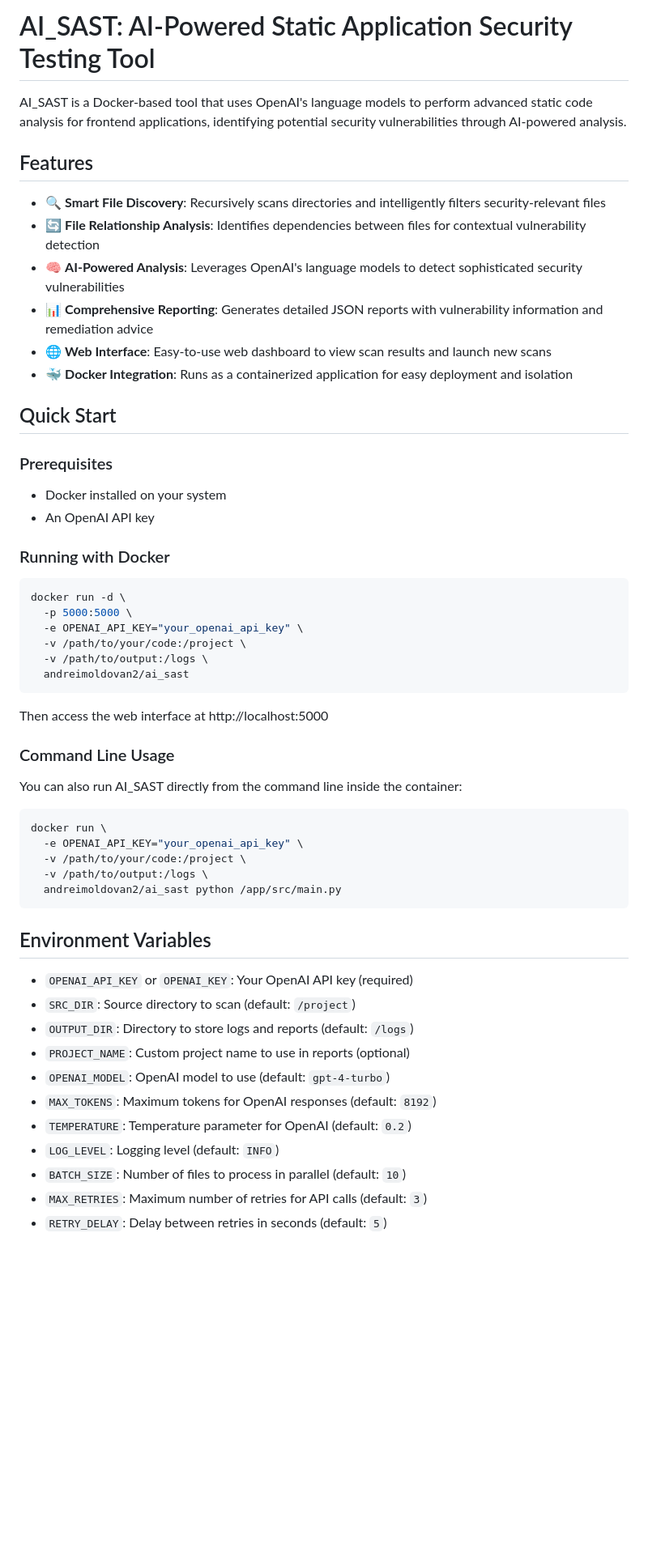
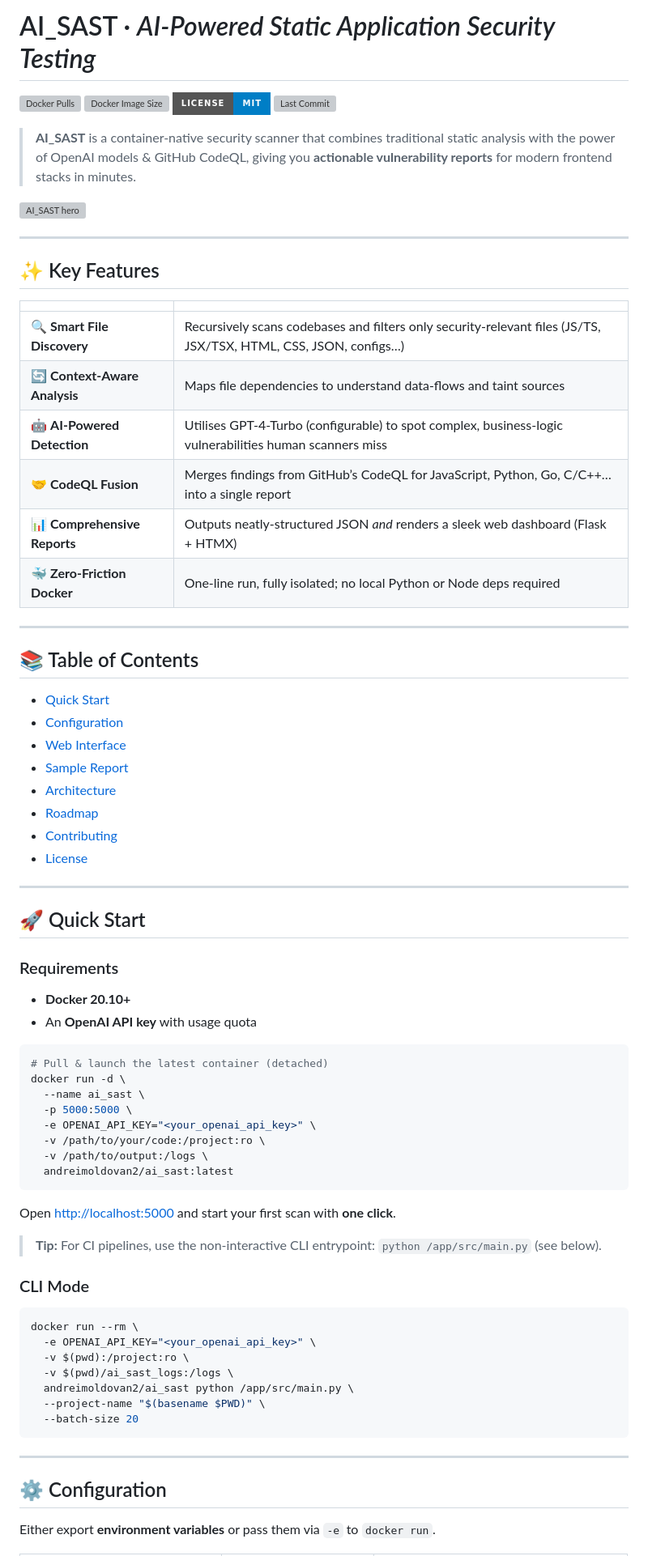
Before and after one commit to MoldoAndr/AI-SAST, a Markdown page: README.md, the part around one of its changes. Shown at 81% size. Drawn GitHub-style; badges without logos; blank space fills up the shorter version; grey boxes are pictures that could not be loaded.

````diff
--- a/README.md
+++ b/README.md
@@ -1,60 +1,79 @@
-# AI_SAST: AI-Powered Static Application Security Testing Tool
+# AI_SAST · *AI‑Powered Static Application Security Testing*
 
-AI_SAST is a Docker-based tool that uses OpenAI's language models to perform advanced static code analysis for frontend applications, identifying potential security vulnerabilities through AI-powered analysis.
+[![Docker Pulls](https://img.shields.io/docker/pulls/andreimoldovan2/ai_sast?style=for-the-badge)](https://hub.docker.com/r/andreimoldovan2/ai_sast)
+[![Docker Image Size](https://img.shields.io/docker/image-size/andreimoldovan2/ai_sast?style=for-the-badge)](https://hub.docker.com/r/andreimoldovan2/ai_sast)
+[![License: MIT](https://img.shields.io/badge/License-MIT-blue.svg?style=for-the-badge)](LICENSE)
+[![Last Commit](https://img.shields.io/github/last-commit/MoldoAndr/AI_SAST?style=for-the-badge)](https://github.com/MoldoAndr/AI_SAST/commits/main)
 
-## Features
+> **AI_SAST** is a container‑native security scanner that combines traditional static analysis with the power of OpenAI models & GitHub CodeQL, giving you **actionable vulnerability reports** for modern frontend stacks in minutes.
 
-- 🔍 **Smart File Discovery**: Recursively scans directories and intelligently filters security-relevant files
-- 🔄 **File Relationship Analysis**: Identifies dependencies between files for contextual vulnerability detection
-- 🧠 **AI-Powered Analysis**: Leverages OpenAI's language models to detect sophisticated security vulnerabilities
-- 📊 **Comprehensive Reporting**: Generates detailed JSON reports with vulnerability information and remediation advice
-- 🌐 **Web Interface**: Easy-to-use web dashboard to view scan results and launch new scans
-- 🐳 **Docker Integration**: Runs as a containerized application for easy deployment and isolation
+![AI_SAST hero](docs/images/hero_banner.png)
 
-## Quick Start
+---
 
-### Prerequisites
+## ✨ Key Features
 
-- Docker installed on your system
-- An OpenAI API key
+|  |  |
+|---|---|
+| 🔍 **Smart File Discovery** | Recursively scans codebases and filters only security‑relevant files (JS/TS, JSX/TSX, HTML, CSS, JSON, configs…) |
+| 🔄 **Context‑Aware Analysis** | Maps file dependencies to understand data‑flows and taint sources |
+| 🤖 **AI‑Powered Detection** | Utilises GPT‑4‑Turbo (configurable) to spot complex, business‑logic vulnerabilities human scanners miss |
+| 🤝 **CodeQL Fusion** | Merges findings from GitHub’s CodeQL for JavaScript, Python, Go, C/C++… into a single report |
+| 📊 **Comprehensive Reports** | Outputs neatly‑structured JSON *and* renders a sleek web dashboard (Flask + HTMX) |
+| 🐳 **Zero‑Friction Docker** | One‑line run, fully isolated; no local Python or Node deps required |
 
-### Running with Docker
+---
+
+## 📚 Table of Contents
+
+- [Quick Start](#-quick-start)
+- [Configuration](#-configuration)
+- [Web Interface](#-web-interface)
+- [Sample Report](#-sample-report)
+- [Architecture](#-architecture)
+- [Roadmap](#-roadmap)
+- [Contributing](#-contributing)
+- [License](#-license)
+
+---
+
+## 🚀 Quick Start
+
+### Requirements
+
+* **Docker 20.10+**
+* An **OpenAI API key** with usage quota
 
 ```bash
+# Pull & launch the latest container (detached)
 docker run -d \
+  --name ai_sast \
   -p 5000:5000 \
-  -e OPENAI_API_KEY="your_openai_api_key" \
-  -v /path/to/your/code:/project \
+  -e OPENAI_API_KEY="<your_openai_api_key>" \
+  -v /path/to/your/code:/project:ro \
   -v /path/to/output:/logs \
-  andreimoldovan2/ai_sast
+  andreimoldovan2/ai_sast:latest
 ```
 
-Then access the web interface at http://localhost:5000
+Open <http://localhost:5000> and start your first scan with **one click**.
 
-### Command Line Usage
+> **Tip:** For CI pipelines, use the non‑interactive CLI entrypoint: `python /app/src/main.py` (see below).
 
-You can also run AI_SAST directly from the command line inside the container:
+### CLI Mode
 
 ```bash
-docker run \
-  -e OPENAI_API_KEY="your_openai_api_key" \
-  -v /path/to/your/code:/project \
-  -v /path/to/output:/logs \
-  andreimoldovan2/ai_sast python /app/src/main.py
+docker run --rm \
+  -e OPENAI_API_KEY="<your_openai_api_key>" \
+  -v $(pwd):/project:ro \
+  -v $(pwd)/ai_sast_logs:/logs \
+  andreimoldovan2/ai_sast python /app/src/main.py \
+  --project-name "$(basename $PWD)" \
+  --batch-size 20
 ```
 
-## Environment Variables
+---
 
-- `OPENAI_API_KEY` or `OPENAI_KEY`: Your OpenAI API key (required)
-- `SRC_DIR`: Source directory to scan (default: `/project`)
-- `OUTPUT_DIR`: Directory to store logs and reports (default: `/logs`)
-- `PROJECT_NAME`: Custom project name to use in reports (optional)
-- `OPENAI_MODEL`: OpenAI model to use (default: `gpt-4-turbo`)
-- `MAX_TOKENS`: Maximum tokens for OpenAI responses (default: `8192`)
-- `TEMPERATURE`: Temperature parameter for OpenAI (default: `0.2`)
-- `LOG_LEVEL`: Logging level (default: `INFO`)
-- `BATCH_SIZE`: Number of files to process in parallel (default: `10`)
-- `MAX_RETRIES`: Maximum number of retries for API calls (default: `3`)
-- `RETRY_DELAY`: Delay between retries in seconds (default: `5`)
+## ⚙️ Configuration
 
+Either export **environment variables** or pass them via `-e` to `docker run`.
 
````
Also changed, not shown: other parts of README.md (+72 -98 lines).
